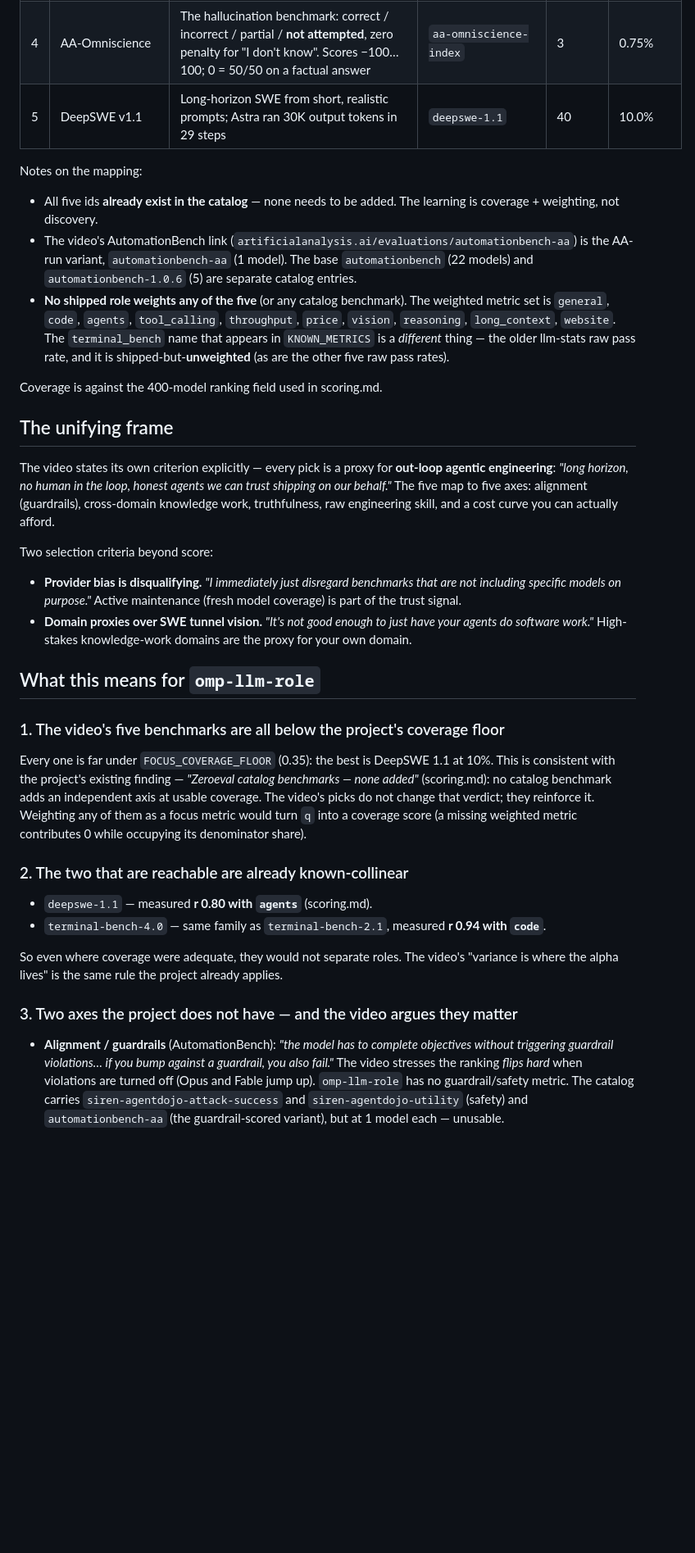
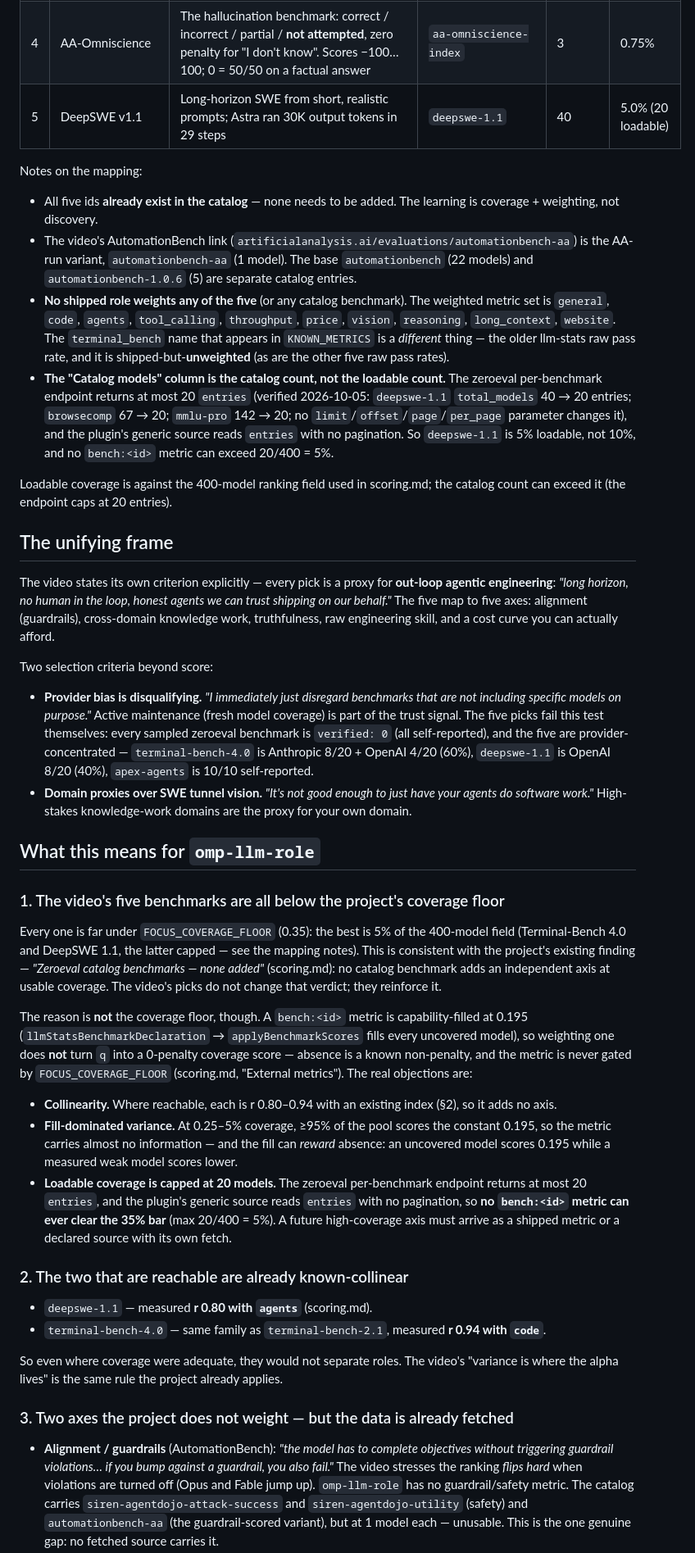
Before and after one commit to Gott50/omp-llm-role, a Markdown page: docs/research/agentic-engineering-benchmarks.md, the part around one of its changes. Shown at 82% size. GitHub-like rendering; blank space fills up the shorter version.

Commit message:
Correct the agentic-benchmarks note: bench fill, 20-entry cap, unmapped axes

```diff
--- a/docs/research/agentic-engineering-benchmarks.md
+++ b/docs/research/agentic-engineering-benchmarks.md
@@ -58,7 +58,7 @@ Each video link resolves to a concrete id in the project's catalog
 | 2 | APEX Agents | Investment-banking analysis / management consulting / corporate law; tasks vetted by experts (McKinsey, BCG, Deloitte, Goldman, Morgan Stanley, JPM) — the non-SWE proxy | `apex-agents` | 10 | 2.5% |
 | 3 | AutomationBench | 600+ tasks across finance/HR/marketing/ops/sales/support; must complete the objective **without tripping guardrails** — "alignment at a low level". Video links Artificial Analysis's independent run (657 tasks, 40 simulated apps) | `automationbench-aa` | 1 | 0.25% |
 | 4 | AA-Omniscience | The hallucination benchmark: correct / incorrect / partial / **not attempted**, zero penalty for "I don't know". Scores −100…100; 0 = 50/50 on a factual answer | `aa-omniscience-index` | 3 | 0.75% |
-| 5 | DeepSWE v1.1 | Long-horizon SWE from short, realistic prompts; Astra ran 30K output tokens in 29 steps | `deepswe-1.1` | 40 | 10.0% |
+| 5 | DeepSWE v1.1 | Long-horizon SWE from short, realistic prompts; Astra ran 30K output tokens in 29 steps | `deepswe-1.1` | 40 | 5.0% (20 loadable) |
 
 Notes on the mapping:
 
@@ -74,8 +74,16 @@ Notes on the mapping:
   `terminal_bench` name that appears in `KNOWN_METRICS` is a *different* thing —
   the older llm-stats raw pass rate, and it is shipped-but-**unweighted** (as are
   the other five raw pass rates).
+- **The "Catalog models" column is the catalog count, not the loadable count.** The
+  zeroeval per-benchmark endpoint returns at most 20 `entries` (verified
+  2026-10-05: `deepswe-1.1` `total_models` 40 → 20 entries; `browsecomp` 67 → 20;
+  `mmlu-pro` 142 → 20; no `limit`/`offset`/`page`/`per_page` parameter changes
+  it), and the plugin's generic source reads `entries` with no pagination. So
+  `deepswe-1.1` is 5% loadable, not 10%, and no `bench:<id>` metric can exceed
+  20/400 = 5%.
 
-Coverage is against the 400-model ranking field used in scoring.md.
+Loadable coverage is against the 400-model ranking field used in scoring.md; the
+catalog count can exceed it (the endpoint caps at 20 entries).
 
 ## The unifying frame
 
@@ -89,7 +97,11 @@ Two selection criteria beyond score:
 
 - **Provider bias is disqualifying.** *"I immediately just disregard benchmarks
   that are not including specific models on purpose."* Active maintenance (fresh
-  model coverage) is part of the trust signal.
+  model coverage) is part of the trust signal. The five picks fail this test
+  themselves: every sampled zeroeval benchmark is `verified: 0` (all
+  self-reported), and the five are provider-concentrated — `terminal-bench-4.0`
+  is Anthropic 8/20 + OpenAI 4/20 (60%), `deepswe-1.1` is OpenAI 8/20 (40%),
+  `apex-agents` is 10/10 self-reported.
 - **Domain proxies over SWE tunnel vision.** *"It's not good enough to just have
   your agents do software work."* High-stakes knowledge-work domains are the
   proxy for your own domain.
@@ -98,13 +110,31 @@ Two selection criteria beyond score:
 
 ### 1. The video's five benchmarks are all below the project's coverage floor
 
-Every one is far under `FOCUS_COVERAGE_FLOOR` (0.35): the best is DeepSWE 1.1 at
-10%. This is consistent with the project's existing finding — *"Zeroeval catalog
-benchmarks — none added"* (scoring.md): no catalog benchmark adds an independent
-axis at usable coverage. The video's picks do not change that verdict; they
-reinforce it. Weighting any of them as a focus metric would turn `q` into a
-coverage score (a missing weighted metric contributes 0 while occupying its
-denominator share).
+Every one is far under `FOCUS_COVERAGE_FLOOR` (0.35): the best is 5% of the
+400-model field (Terminal-Bench 4.0 and DeepSWE 1.1, the latter capped — see the
+mapping notes). This is consistent with the project's existing finding —
+*"Zeroeval catalog benchmarks — none added"* (scoring.md): no catalog benchmark
+adds an independent axis at usable coverage. The video's picks do not change that
+verdict; they reinforce it.
+
+The reason is **not** the coverage floor, though. A `bench:<id>` metric is
+capability-filled at 0.195 (`llmStatsBenchmarkDeclaration` → `applyBenchmarkScores`
+fills every uncovered model), so weighting one does **not** turn `q` into a
+0-penalty coverage score — absence is a known non-penalty, and the metric is
+never gated by `FOCUS_COVERAGE_FLOOR` (scoring.md, "External metrics"). The real
+objections are:
+
+- **Collinearity.** Where reachable, each is r 0.80–0.94 with an existing index
+  (§2), so it adds no axis.
+- **Fill-dominated variance.** At 0.25–5% coverage, ≥95% of the pool scores the
+  constant 0.195, so the metric carries almost no information — and the fill can
+  *reward* absence: an uncovered model scores 0.195 while a measured weak model
+  scores lower.
+- **Loadable coverage is capped at 20 models.** The zeroeval per-benchmark
+  endpoint returns at most 20 `entries`, and the plugin's generic source reads
+  `entries` with no pagination, so **no `bench:<id>` metric can ever clear the
+  35% bar** (max 20/400 = 5%). A future high-coverage axis must arrive as a
+  shipped metric or a declared source with its own fetch.
 
 ### 2. The two that are reachable are already known-collinear
 
@@ -115,7 +145,7 @@ denominator share).
 So even where coverage were adequate, they would not separate roles. The video's
 "variance is where the alpha lives" is the same rule the project already applies.
 
-### 3. Two axes the project does not have — and the video argues they matter
+### 3. Two axes the project does not weight — but the data is already fetched
 
 - **Alignment / guardrails** (AutomationBench): *"the model has to complete
   objectives without triggering guardrail violations… if you bump against a
@@ -123,5 +153,6 @@ So even where coverage were adequate, they would not separate roles. The video's
   violations are turned off (Opus and Fable jump up). `omp-llm-role` has no
   guardrail/safety metric. The catalog carries `siren-agentdojo-attack-success`
   and `siren-agentdojo-utility` (safety) and `automationbench-aa` (the
-  guardrail-scored variant), but at 1 model each — unusable.
+  guardrail-scored variant), but at 1 model each — unusable. This is the one
+  genuine gap: no fetched source carries it.
 - **Hallucination / truthfulness** (AA-Omniscience): *"one hallucination is going
```
Also changed, not shown: other parts of docs/research/agentic-engineering-benchmarks.md (+39 -16 lines), docs/dev/data-sources.md (+11 -3 lines).
